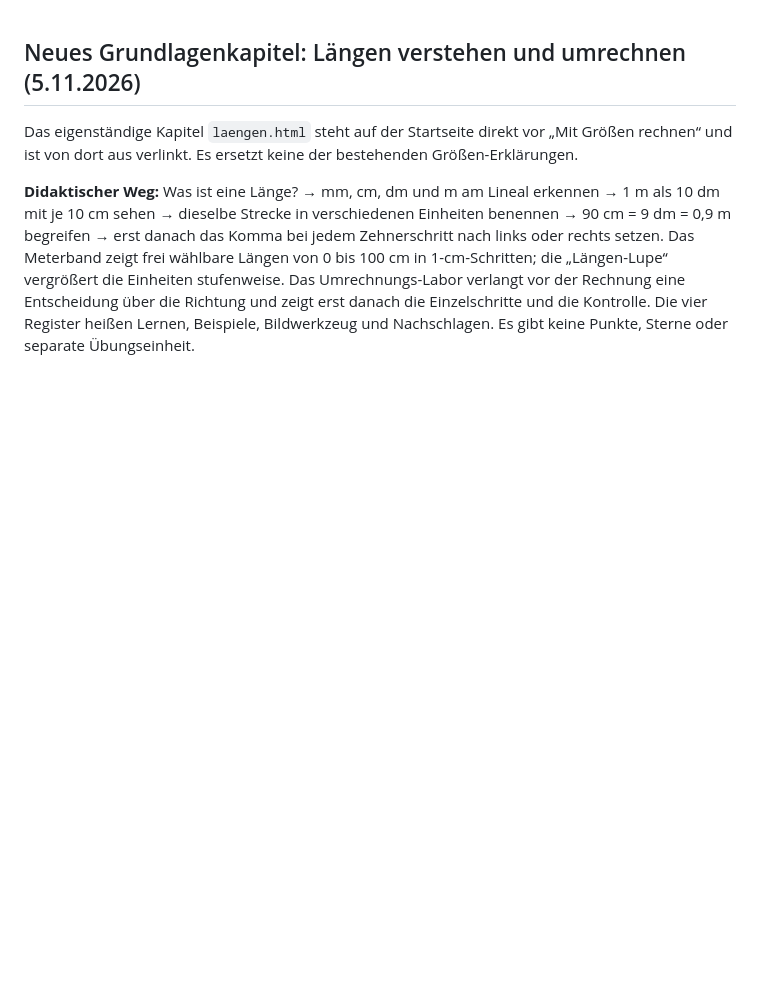
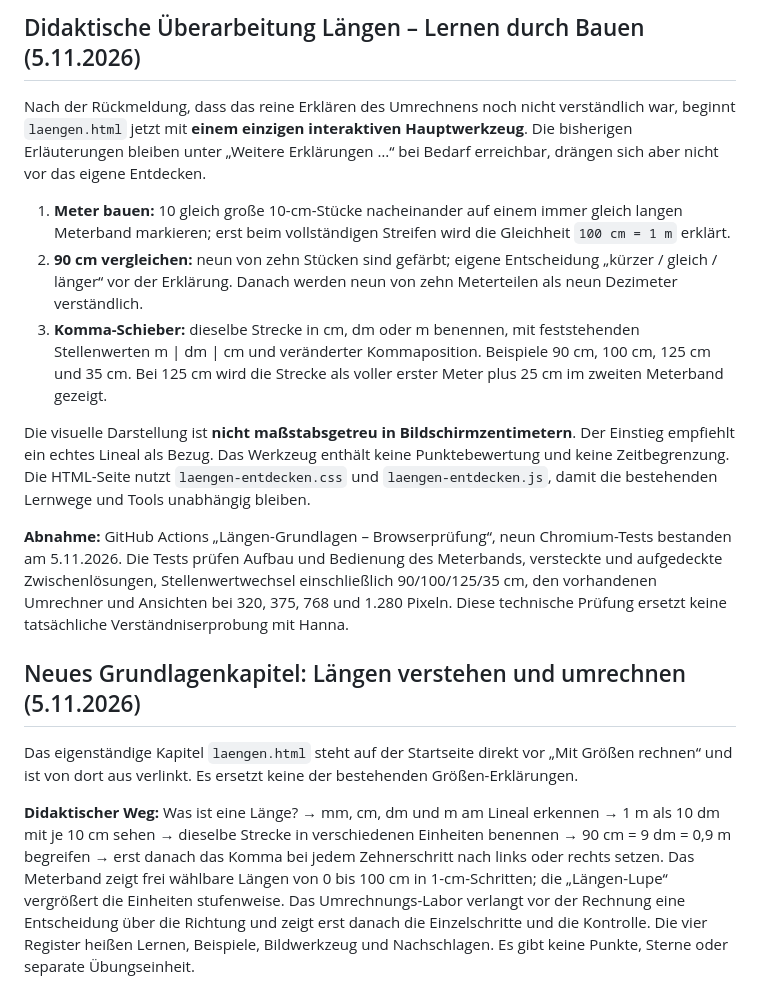
Before and after one commit to gabikloos13-afk/Mathe-Merkheft, a Markdown page: README.md, the part around the change. Rendered like a GitHub page; blank space fills up the shorter version.

Commit message:
Längen-Grundlagen: neuen handlungsorientierten Lernweg und Browser-Abnahme dokumentieren

```diff
--- a/README.md
+++ b/README.md
@@ -1,3 +1,15 @@
+## Didaktische Überarbeitung Längen – Lernen durch Bauen (5.11.2026)
+
+Nach der Rückmeldung, dass das reine Erklären des Umrechnens noch nicht verständlich war, beginnt `laengen.html` jetzt mit **einem einzigen interaktiven Hauptwerkzeug**. Die bisherigen Erläuterungen bleiben unter „Weitere Erklärungen …“ bei Bedarf erreichbar, drängen sich aber nicht vor das eigene Entdecken.
+
+1. **Meter bauen:** 10 gleich große 10-cm-Stücke nacheinander auf einem immer gleich langen Meterband markieren; erst beim vollständigen Streifen wird die Gleichheit `100 cm = 1 m` erklärt.
+2. **90 cm vergleichen:** neun von zehn Stücken sind gefärbt; eigene Entscheidung „kürzer / gleich / länger“ vor der Erklärung. Danach werden neun von zehn Meterteilen als neun Dezimeter verständlich.
+3. **Komma-Schieber:** dieselbe Strecke in cm, dm oder m benennen, mit feststehenden Stellenwerten m | dm | cm und veränderter Kommaposition. Beispiele 90 cm, 100 cm, 125 cm und 35 cm. Bei 125 cm wird die Strecke als voller erster Meter plus 25 cm im zweiten Meterband gezeigt.
+
+Die visuelle Darstellung ist **nicht maßstabsgetreu in Bildschirmzentimetern**. Der Einstieg empfiehlt ein echtes Lineal als Bezug. Das Werkzeug enthält keine Punktebewertung und keine Zeitbegrenzung. Die HTML-Seite nutzt `laengen-entdecken.css` und `laengen-entdecken.js`, damit die bestehenden Lernwege und Tools unabhängig bleiben.
+
+**Abnahme:** GitHub Actions „Längen-Grundlagen – Browserprüfung“, neun Chromium-Tests bestanden am 5.11.2026. Die Tests prüfen Aufbau und Bedienung des Meterbands, versteckte und aufgedeckte Zwischenlösungen, Stellenwertwechsel einschließlich 90/100/125/35 cm, den vorhandenen Umrechner und Ansichten bei 320, 375, 768 und 1.280 Pixeln. Diese technische Prüfung ersetzt keine tatsächliche Verständniserprobung mit Hanna.
+
 ## Neues Grundlagenkapitel: Längen verstehen und umrechnen (5.11.2026)
 
 Das eigenständige Kapitel `laengen.html` steht auf der Startseite direkt vor „Mit Größen rechnen“ und ist von dort aus verlinkt. Es ersetzt keine der bestehenden Größen-Erklärungen.
```
